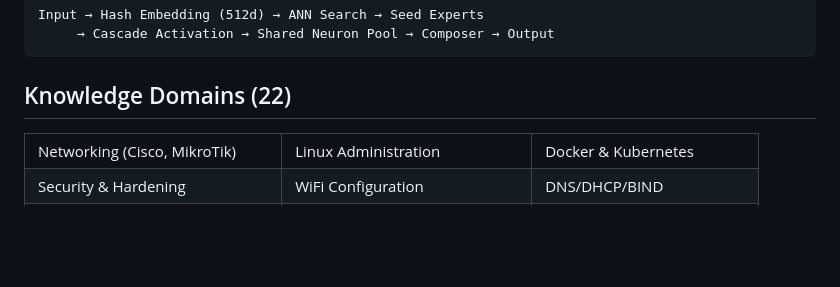
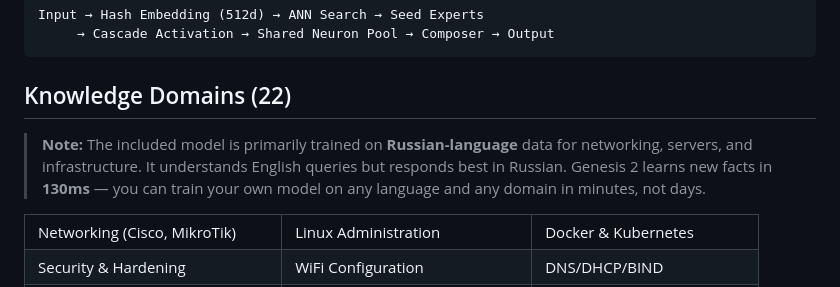
Before and after one commit to larionovavi-stack/genesis2-cascade-moe, a Markdown page: README.md, the part around the change. Rendered like a GitHub page; blank space fills up the shorter version.

Commit message:
Add note: model trained primarily on Russian, easy to retrain on any domain

```diff
--- a/README.md
+++ b/README.md
@@ -168,6 +168,8 @@ Input → Hash Embedding (512d) → ANN Search → Seed Experts
 
 ## Knowledge Domains (22)
 
+> **Note:** The included model is primarily trained on **Russian-language** data for networking, servers, and infrastructure. It understands English queries but responds best in Russian. Genesis 2 learns new facts in **130ms** — you can train your own model on any language and any domain in minutes, not days.
+
 <table>
 <tr><td>Networking (Cisco, MikroTik)</td><td>Linux Administration</td><td>Docker & Kubernetes</td></tr>
 <tr><td>Security & Hardening</td><td>WiFi Configuration</td><td>DNS/DHCP/BIND</td></tr>
```
